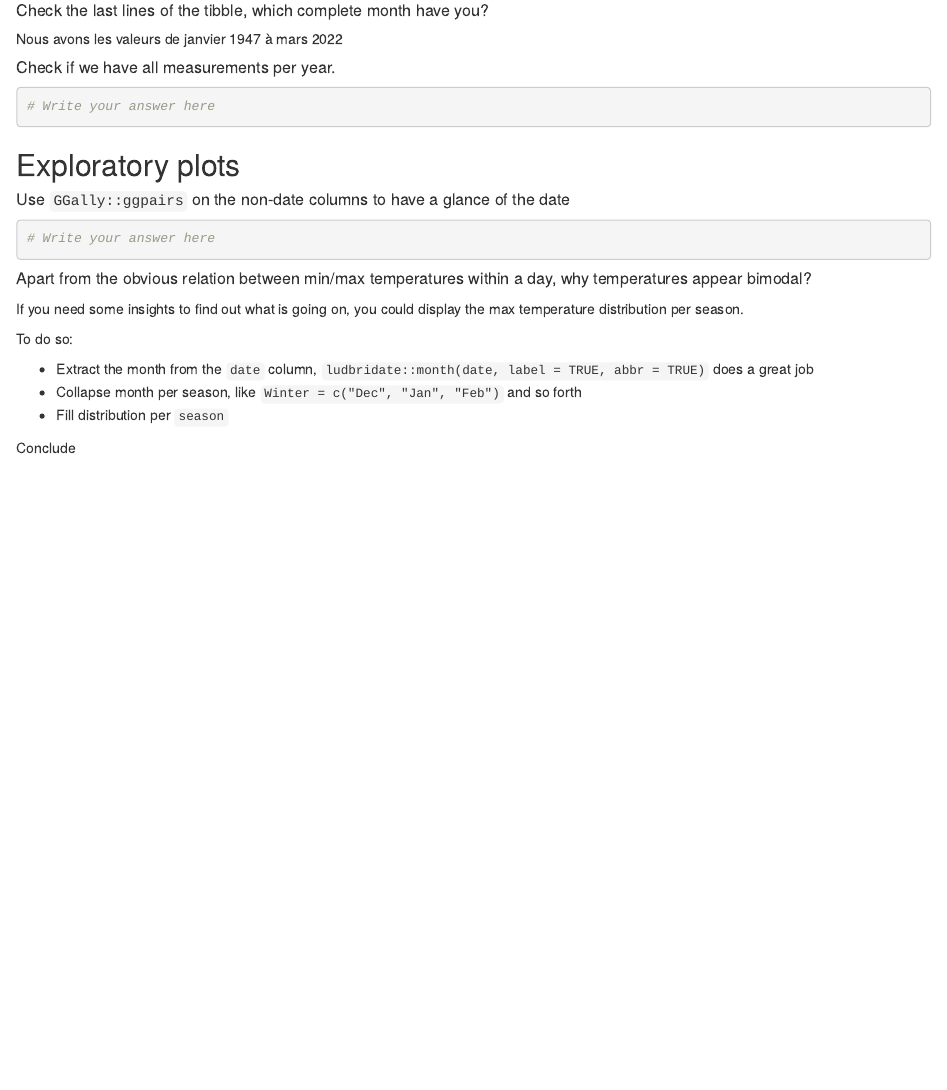
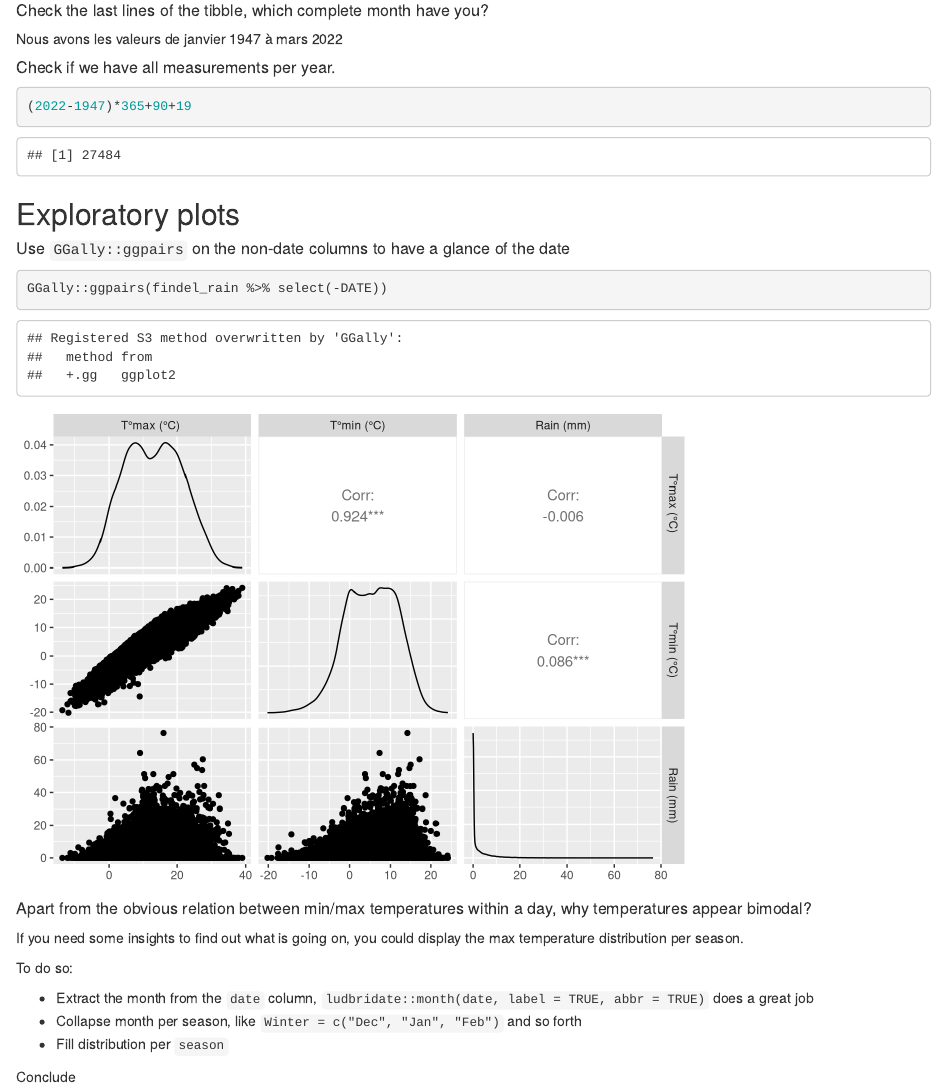
Before and after one commit to ginolhac/meteolux, an R Markdown document (02_meteolux_rain_answer.Rmd): the page in a window 1100 px wide, from 1110 px down. Rendered offline with R 4.5, knitr and Pandoc, with nearby package versions.

Commit message:
nombre de jours depuis début météo+ ggpairs

````diff
--- a/02_meteolux_rain_answer.Rmd
+++ b/02_meteolux_rain_answer.Rmd
@@ -50,7 +50,10 @@ Nous avons les valeurs de janvier 1947 à mars 2022
 ##### Check if we have all measurements per year.
 
 ```{r}
-# Write your answer here
+
+(2022-1947)*365+90+19
+
+
 ```
 
 ## Exploratory plots
@@ -58,7 +61,7 @@ Nous avons les valeurs de janvier 1947 à mars 2022
 ##### Use `GGally::ggpairs` on the non-date columns to have a glance of the date
 
 ```{r}
-# Write your answer here
+GGally::ggpairs(findel_rain %>% select(-DATE))
 ```
 
 ##### Apart from the obvious relation between min/max temperatures within a day, why temperatures appear bimodal?
````
